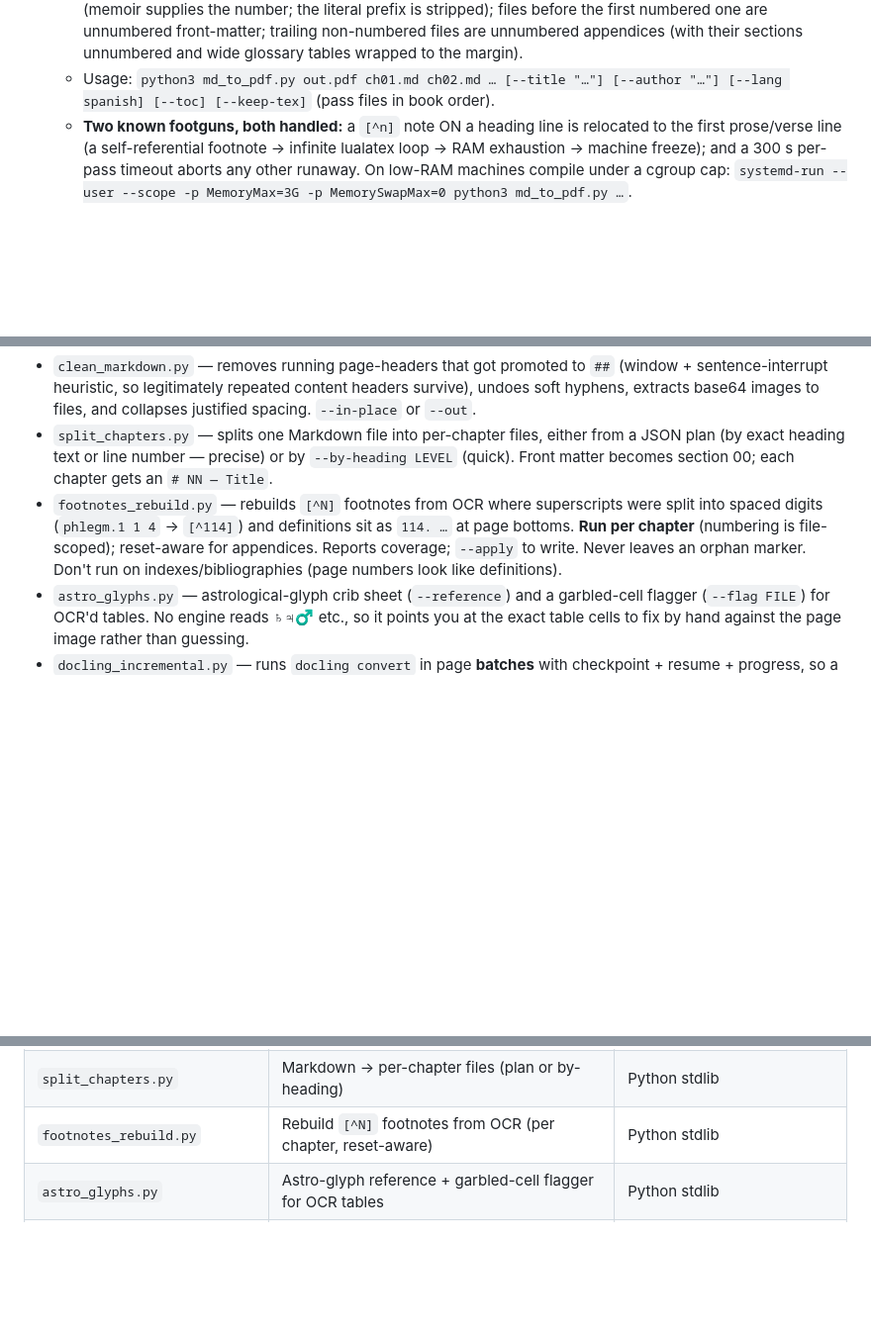
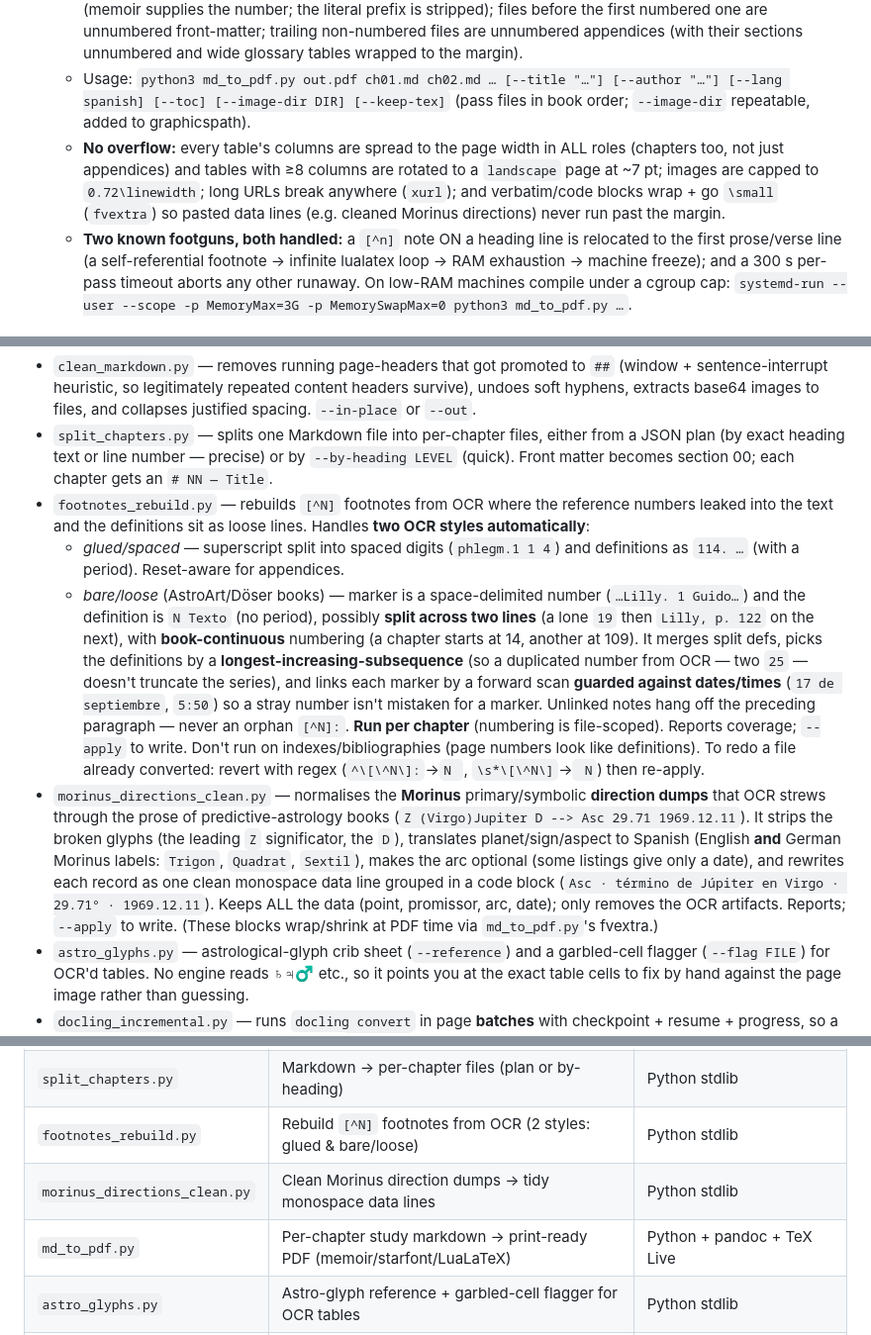
Before and after one commit to cdavidbm/herramientas_varias_pdf_markdown, a Markdown page: tools/README.md, 3 parts joined by grey strips. Shown at 99% size. Rendered like a GitHub page; blank space fills up the shorter version.

Commit message:
docs: documenta morinus_directions_clean + estilo «suelto» de footnotes + no-desborde de md_to_pdf
- tools/README.md: entrada nueva para morinus_directions_clean.py; footnotes_rebuild
  ahora describe los dos estilos (pegado y suelto/AstroArt-Döser: defs partidas, LIS,
  guardas de fecha/hora, respaldo sin huérfanas); md_to_pdf documenta el «no overflow»
  (tablas repartidas en todos los roles, ≥8 col apaisadas, xurl, fvextra) y --image-dir;
  tabla-resumen añade morinus + md_to_pdf.
- CLAUDE.md §3c: el algoritmo del agente ya menciona morinus_directions_clean y los dos
  estilos de footnotes_rebuild, con la receta para rehacer notas ya convertidas.

Co-Authored-By: Claude Opus 4.8 <noreply@anthropic.com>

```diff
--- a/tools/README.md
+++ b/tools/README.md
@@ -153,7 +153,13 @@ pointing at them directly, or copy the folder next to a new book.
     non-numbered files are unnumbered appendices (with their sections unnumbered and
     wide glossary tables wrapped to the margin).
   - Usage: `python3 md_to_pdf.py out.pdf ch01.md ch02.md … [--title "…"]
-    [--author "…"] [--lang spanish] [--toc] [--keep-tex]` (pass files in book order).
+    [--author "…"] [--lang spanish] [--toc] [--image-dir DIR] [--keep-tex]`
+    (pass files in book order; `--image-dir` repeatable, added to graphicspath).
+  - **No overflow:** every table's columns are spread to the page width in ALL
+    roles (chapters too, not just appendices) and tables with ≥8 columns are rotated
+    to a `landscape` page at ~7 pt; images are capped to `0.72\linewidth`; long URLs
+    break anywhere (`xurl`); and verbatim/code blocks wrap + go `\small` (`fvextra`)
+    so pasted data lines (e.g. cleaned Morinus directions) never run past the margin.
   - **Two known footguns, both handled:** a `[^n]` note ON a heading line is relocated
     to the first prose/verse line (a self-referential footnote → infinite lualatex loop
     → RAM exhaustion → machine freeze); and a 300 s per-pass timeout aborts any other
@@ -219,12 +225,34 @@ heavily-annotated or glyph-bearing books (astrology, alchemy, scholarly monograp
   from a JSON plan (by exact heading text or line number — precise) or by
   `--by-heading LEVEL` (quick). Front matter becomes section 00; each chapter
   gets an `# NN — Title`.
-- `footnotes_rebuild.py` — rebuilds `[^N]` footnotes from OCR where superscripts
-  were split into spaced digits (`phlegm.1 1 4` → `[^114]`) and definitions sit
-  as `114. …` at page bottoms. **Run per chapter** (numbering is file-scoped);
-  reset-aware for appendices. Reports coverage; `--apply` to write. Never leaves
-  an orphan marker. Don't run on indexes/bibliographies (page numbers look like
-  definitions).
+- `footnotes_rebuild.py` — rebuilds `[^N]` footnotes from OCR where the reference
+  numbers leaked into the text and the definitions sit as loose lines. Handles
+  **two OCR styles automatically**:
+  - *glued/spaced* — superscript split into spaced digits (`phlegm.1 1 4`) and
+    definitions as `114. …` (with a period). Reset-aware for appendices.
+  - *bare/loose* (AstroArt/Döser books) — marker is a space-delimited number
+    (`…Lilly. 1 Guido…`) and the definition is `N Texto` (no period), possibly
+    **split across two lines** (a lone `19` then `Lilly, p. 122` on the next),
+    with **book-continuous** numbering (a chapter starts at 14, another at 109).
+    It merges split defs, picks the definitions by a **longest-increasing-subsequence**
+    (so a duplicated number from OCR — two `25` — doesn't truncate the series),
+    and links each marker by a forward scan **guarded against dates/times**
+    (`17 de septiembre`, `5:50`) so a stray number isn't mistaken for a marker.
+    Unlinked notes hang off the preceding paragraph — never an orphan `[^N]:`.
+  **Run per chapter** (numbering is file-scoped). Reports coverage; `--apply` to
+  write. Don't run on indexes/bibliographies (page numbers look like definitions).
+  To redo a file already converted: revert with regex (`^\[\^N\]:`→`N `,
+  `\s*\[\^N\]`→` N`) then re-apply.
+- `morinus_directions_clean.py` — normalises the **Morinus** primary/symbolic
+  **direction dumps** that OCR strews through the prose of predictive-astrology
+  books (`Z (Virgo)Jupiter D --> Asc 29.71 1969.12.11`). It strips the broken
+  glyphs (the leading `Z` significator, the `D`), translates planet/sign/aspect to
+  Spanish (English **and** German Morinus labels: `Trigon`, `Quadrat`, `Sextil`),
+  makes the arc optional (some listings give only a date), and rewrites each record
+  as one clean monospace data line grouped in a code block
+  (`Asc · término de Júpiter en Virgo · 29.71° · 1969.12.11`). Keeps ALL the data
+  (point, promissor, arc, date); only removes the OCR artifacts. Reports; `--apply`
+  to write. (These blocks wrap/shrink at PDF time via `md_to_pdf.py`'s fvextra.)
 - `astro_glyphs.py` — astrological-glyph crib sheet (`--reference`) and a
   garbled-cell flagger (`--flag FILE`) for OCR'd tables. No engine reads ♄♃♂ etc.,
   so it points you at the exact table cells to fix by hand against the page image
@@ -512,7 +540,9 @@ Two things may still need attention on an unusual book:
 | `yt_audio_transcribe.py`       | Video sin subtítulos → transcript por ASR (Whisper) | Python + faster-whisper (venv) + yt-dlp |
 | `clean_markdown.py`            | Post-OCR cleanup: running-headers, soft hyphens, images, spacing | Python stdlib |
 | `split_chapters.py`            | Markdown → per-chapter files (plan or by-heading) | Python stdlib |
-| `footnotes_rebuild.py`         | Rebuild `[^N]` footnotes from OCR (per chapter, reset-aware) | Python stdlib |
+| `footnotes_rebuild.py`         | Rebuild `[^N]` footnotes from OCR (2 styles: glued & bare/loose) | Python stdlib |
+| `morinus_directions_clean.py`  | Clean Morinus direction dumps → tidy monospace data lines | Python stdlib |
+| `md_to_pdf.py`                 | Per-chapter study markdown → print-ready PDF (memoir/starfont/LuaLaTeX) | Python + pandoc + TeX Live |
 | `astro_glyphs.py`              | Astro-glyph reference + garbled-cell flagger for OCR tables | Python stdlib |
 | `docling_incremental.py`       | Docling in page batches w/ checkpoint + resume + progress | Python stdlib + docling + qpdf + poppler |
 | `ocr_incremental.py`           | ocrmypdf in page batches w/ checkpoint + resume (best models) | Python stdlib + ocrmypdf + qpdf + poppler |
```
Also changed, not shown: CLAUDE.md (+10 -2 lines).
